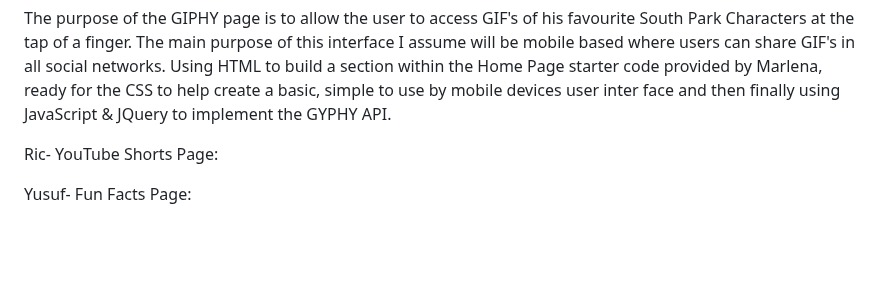
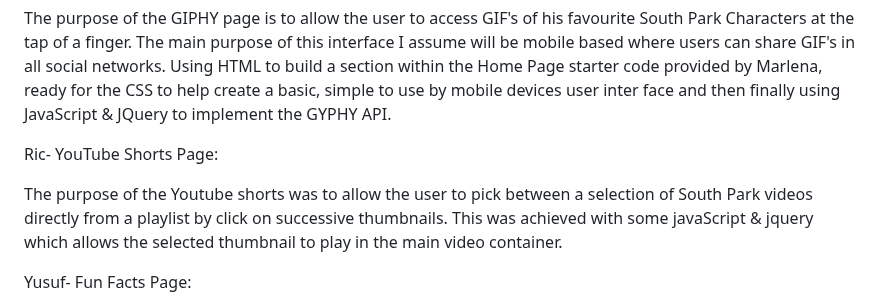
Before and after one commit to MarlenaDowner/South-Park-Fan-Page, a Markdown page: README.md, the part around the change. Drawn GitHub-style; blank space fills up the shorter version.

Commit message:
added more text

```diff
--- a/README.md
+++ b/README.md
@@ -14,6 +14,8 @@ The purpose of the GIPHY page is to allow the user to access GIF's of his favour
 Using HTML to build a section within the Home Page starter code provided by Marlena, ready for the CSS to help create a basic, simple to use by mobile devices user inter face and then finally using JavaScript & JQuery to implement the GYPHY API.
 
 Ric- YouTube Shorts Page:
+
+The purpose of the Youtube shorts was to allow the user to pick between a selection of South Park videos directly from a playlist by click on successive thumbnails. This was achieved with some javaScript & jquery which allows the selected thumbnail to play in the main video container.
 
 Yusuf- Fun Facts Page:
 
```
